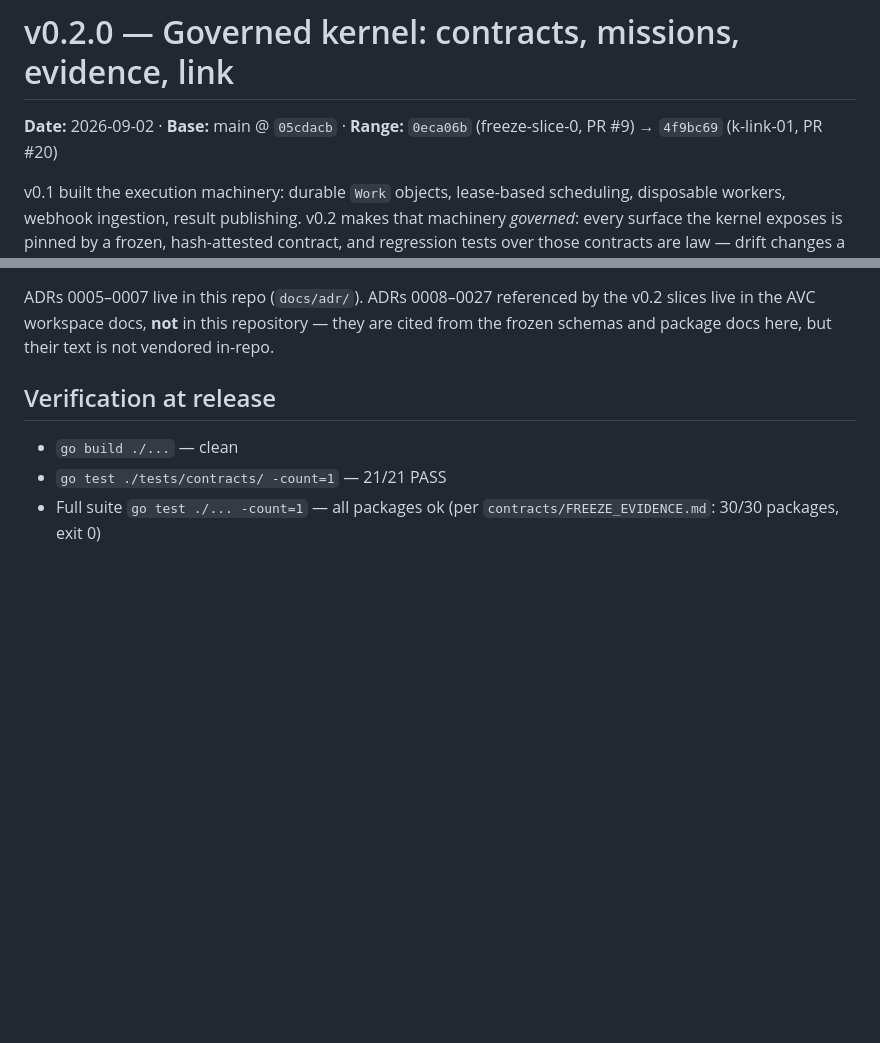
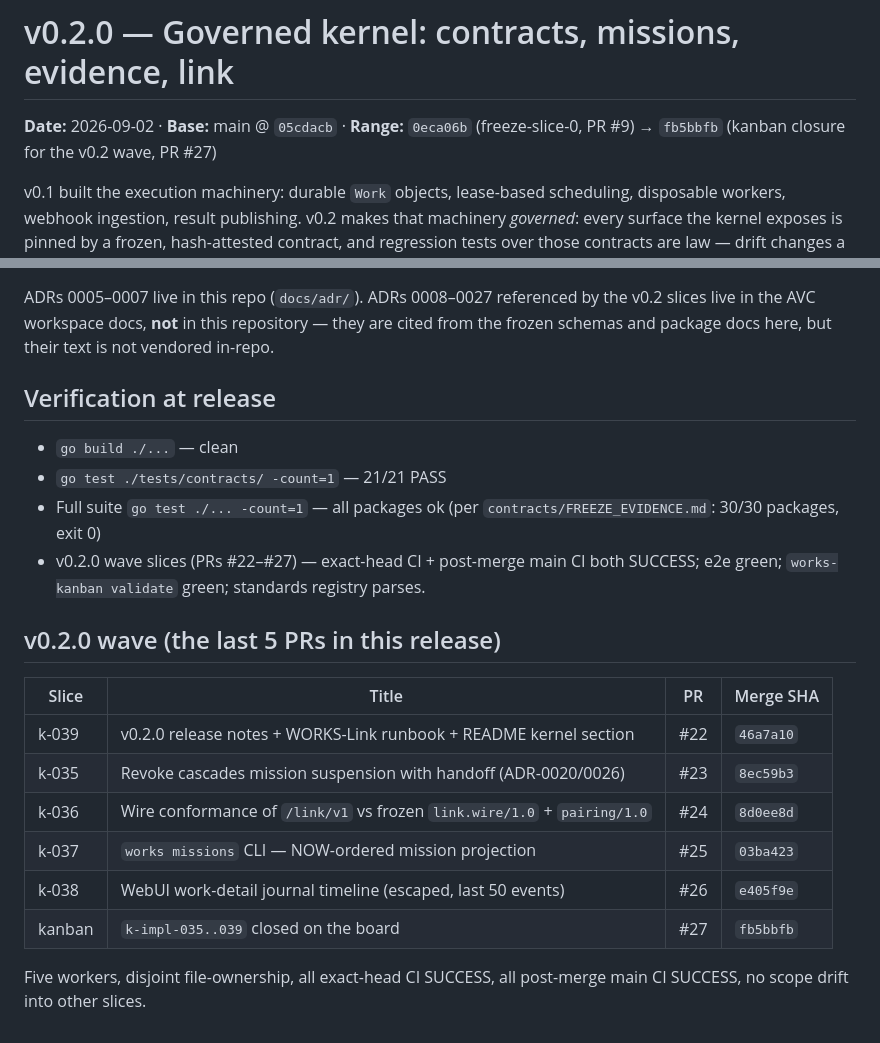
Before and after one commit to Aftergraph/works-execution, a Markdown page: docs/RELEASE-v0.2.0.md, 2 parts joined by grey strips. Rendered like a GitHub page; blank space fills up the shorter version.

Commit message:
docs: append v0.2.0 wave table to release notes

```diff
--- a/docs/RELEASE-v0.2.0.md
+++ b/docs/RELEASE-v0.2.0.md
@@ -1,6 +1,6 @@
 # v0.2.0 — Governed kernel: contracts, missions, evidence, link
 
-**Date:** 2026-09-02 · **Base:** main @ `05cdacb` · **Range:** `0eca06b` (freeze-slice-0, PR #9) → `4f9bc69` (k-link-01, PR #20)
+**Date:** 2026-09-02 · **Base:** main @ `05cdacb` · **Range:** `0eca06b` (freeze-slice-0, PR #9) → `fb5bbfb` (kanban closure for the v0.2 wave, PR #27)
 
 v0.1 built the execution machinery: durable `Work` objects, lease-based
 scheduling, disposable workers, webhook ingestion, result publishing. v0.2
@@ -170,3 +170,20 @@ is not vendored in-repo.
 - `go test ./tests/contracts/ -count=1` — 21/21 PASS
 - Full suite `go test ./... -count=1` — all packages ok (per
   `contracts/FREEZE_EVIDENCE.md`: 30/30 packages, exit 0)
+- v0.2.0 wave slices (PRs #22–#27) — exact-head CI + post-merge main CI
+  both SUCCESS; e2e green; `works-kanban validate` green; standards
+  registry parses.
+
+## v0.2.0 wave (the last 5 PRs in this release)
+
+| Slice | Title | PR | Merge SHA |
+|---|---|---|---|
+| k-039 | v0.2.0 release notes + WORKS-Link runbook + README kernel section | #22 | `46a7a10` |
+| k-035 | Revoke cascades mission suspension with handoff (ADR-0020/0026) | #23 | `8ec59b3` |
+| k-036 | Wire conformance of `/link/v1` vs frozen `link.wire/1.0` + `pairing/1.0` | #24 | `8d0ee8d` |
+| k-037 | `works missions` CLI — NOW-ordered mission projection | #25 | `03ba423` |
+| k-038 | WebUI work-detail journal timeline (escaped, last 50 events) | #26 | `e405f9e` |
+| kanban | `k-impl-035..039` closed on the board | #27 | `fb5bbfb` |
+
+Five workers, disjoint file-ownership, all exact-head CI SUCCESS, all
+post-merge main CI SUCCESS, no scope drift into other slices.
```
